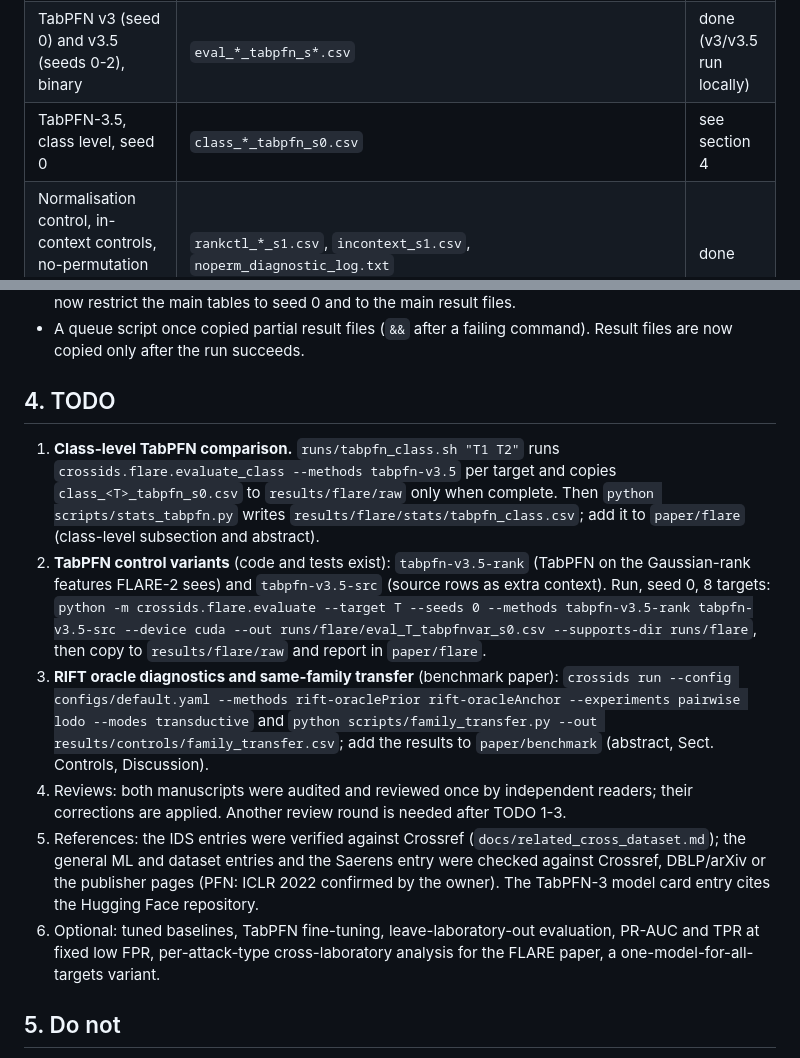
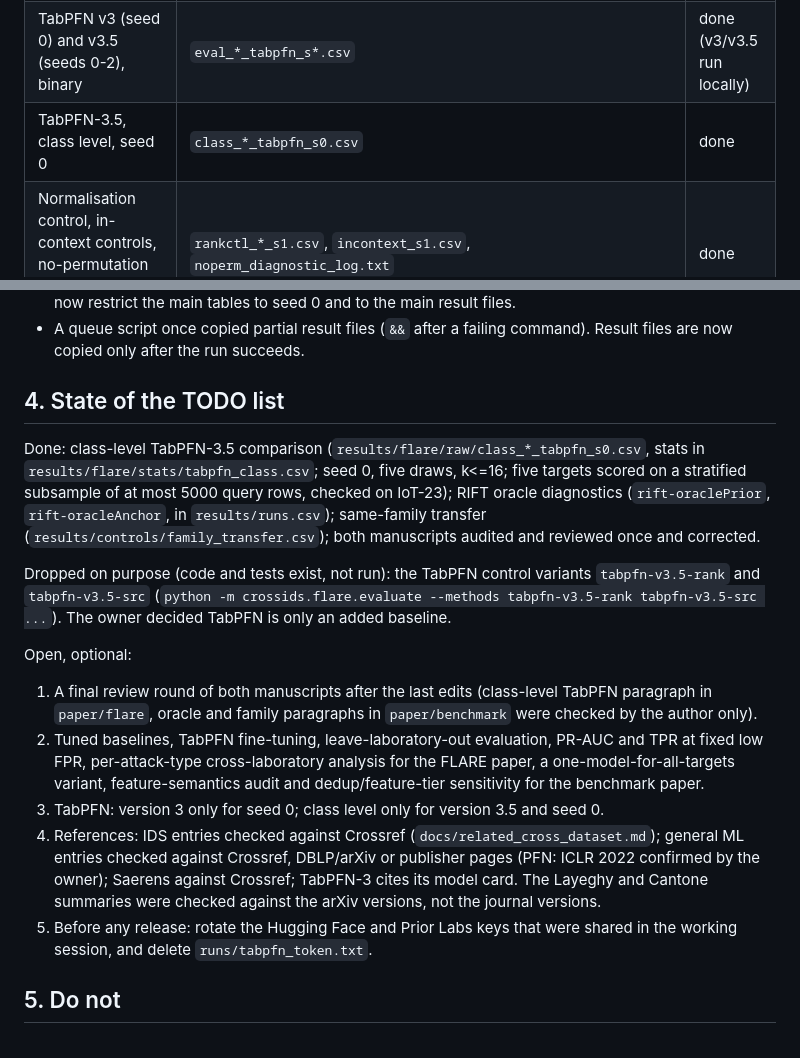
Before and after one commit to vinhqdang/cross_ids, a Markdown page: HANDOFF.md, 2 parts joined by grey strips. Drawn GitHub-style.

Commit message:
Update handoff notes

```diff
--- a/HANDOFF.md
+++ b/HANDOFF.md
@@ -42,7 +42,7 @@ Pitfalls found on this machine:
 | Loss-masked FLARE-2 (`flare2-m`), seed 0, 8 targets | `eval_*_f2m_s0.csv`, `class_*_f2m_s0.csv` | done |
 | Ablations (no slot permutation, in-source validation, binary-only tasks) on CTU-13 and CIC-IDS2017, seed 0 | `eval_{ctu13,cicids2017}_{f2noperm,f2insrc,f2mbinary}_s0.csv` and class files | done |
 | TabPFN v3 (seed 0) and v3.5 (seeds 0-2), binary | `eval_*_tabpfn_s*.csv` | done (v3/v3.5 run locally) |
-| TabPFN-3.5, class level, seed 0 | `class_*_tabpfn_s0.csv` | see section 4 |
+| TabPFN-3.5, class level, seed 0 | `class_*_tabpfn_s0.csv` | done |
 | Normalisation control, in-context controls, no-permutation diagnostic (seed-1 models) | `rankctl_*_s1.csv`, `incontext_s1.csv`, `noperm_diagnostic_log.txt` | done |
 | Statistics | `scripts/stats_flare.py` (seed 0, five-baseline family), `stats_seeds.py` (3 seeds, binary and class), `stats_tabpfn.py` | rerun after new data |
 | Benchmark (Part I), 3 seeds, all experiments | `results/runs.csv`, `results/analysis`, `results/controls` | done |
@@ -56,15 +56,18 @@ Main findings to keep honest: FLARE-2 is on par with RF and CatBoost on binary R
 - `scripts/stats_flare.py` and `make_paper_tables.py` used to pool all seeds and all result files; they now restrict the main tables to seed 0 and to the main result files.
 - A queue script once copied partial result files (`&&` after a failing command). Result files are now copied only after the run succeeds.
 
-## 4. TODO
+## 4. State of the TODO list
 
-1. **Class-level TabPFN comparison.** `runs/tabpfn_class.sh "T1 T2"` runs `crossids.flare.evaluate_class --methods tabpfn-v3.5` per target and copies `class_<T>_tabpfn_s0.csv` to `results/flare/raw` only when complete. Then `python scripts/stats_tabpfn.py` writes `results/flare/stats/tabpfn_class.csv`; add it to `paper/flare` (class-level subsection and abstract).
-2. **TabPFN control variants** (code and tests exist): `tabpfn-v3.5-rank` (TabPFN on the Gaussian-rank features FLARE-2 sees) and `tabpfn-v3.5-src` (source rows as extra context). Run, seed 0, 8 targets:
-   `python -m crossids.flare.evaluate --target T --seeds 0 --methods tabpfn-v3.5-rank tabpfn-v3.5-src --device cuda --out runs/flare/eval_T_tabpfnvar_s0.csv --supports-dir runs/flare`, then copy to `results/flare/raw` and report in `paper/flare`.
-3. **RIFT oracle diagnostics and same-family transfer** (benchmark paper): `crossids run --config configs/default.yaml --methods rift-oraclePrior rift-oracleAnchor --experiments pairwise lodo --modes transductive` and `python scripts/family_transfer.py --out results/controls/family_transfer.csv`; add the results to `paper/benchmark` (abstract, Sect. Controls, Discussion).
-4. Reviews: both manuscripts were audited and reviewed once by independent readers; their corrections are applied. Another review round is needed after TODO 1-3.
-5. References: the IDS entries were verified against Crossref (`docs/related_cross_dataset.md`); the general ML and dataset entries and the Saerens entry were checked against Crossref, DBLP/arXiv or the publisher pages (PFN: ICLR 2022 confirmed by the owner). The TabPFN-3 model card entry cites the Hugging Face repository.
-6. Optional: tuned baselines, TabPFN fine-tuning, leave-laboratory-out evaluation, PR-AUC and TPR at fixed low FPR, per-attack-type cross-laboratory analysis for the FLARE paper, a one-model-for-all-targets variant.
+Done: class-level TabPFN-3.5 comparison (`results/flare/raw/class_*_tabpfn_s0.csv`, stats in `results/flare/stats/tabpfn_class.csv`; seed 0, five draws, k<=16; five targets scored on a stratified subsample of at most 5000 query rows, checked on IoT-23); RIFT oracle diagnostics (`rift-oraclePrior`, `rift-oracleAnchor`, in `results/runs.csv`); same-family transfer (`results/controls/family_transfer.csv`); both manuscripts audited and reviewed once and corrected.
+
+Dropped on purpose (code and tests exist, not run): the TabPFN control variants `tabpfn-v3.5-rank` and `tabpfn-v3.5-src` (`python -m crossids.flare.evaluate --methods tabpfn-v3.5-rank tabpfn-v3.5-src ...`). The owner decided TabPFN is only an added baseline.
+
+Open, optional:
+1. A final review round of both manuscripts after the last edits (class-level TabPFN paragraph in `paper/flare`, oracle and family paragraphs in `paper/benchmark` were checked by the author only).
+2. Tuned baselines, TabPFN fine-tuning, leave-laboratory-out evaluation, PR-AUC and TPR at fixed low FPR, per-attack-type cross-laboratory analysis for the FLARE paper, a one-model-for-all-targets variant, feature-semantics audit and dedup/feature-tier sensitivity for the benchmark paper.
+3. TabPFN: version 3 only for seed 0; class level only for version 3.5 and seed 0.
+4. References: IDS entries checked against Crossref (`docs/related_cross_dataset.md`); general ML entries checked against Crossref, DBLP/arXiv or publisher pages (PFN: ICLR 2022 confirmed by the owner); Saerens against Crossref; TabPFN-3 cites its model card. The Layeghy and Cantone summaries were checked against the arXiv versions, not the journal versions.
+5. Before any release: rotate the Hugging Face and Prior Labs keys that were shared in the working session, and delete `runs/tabpfn_token.txt`.
 
 ## 5. Do not
 
```
